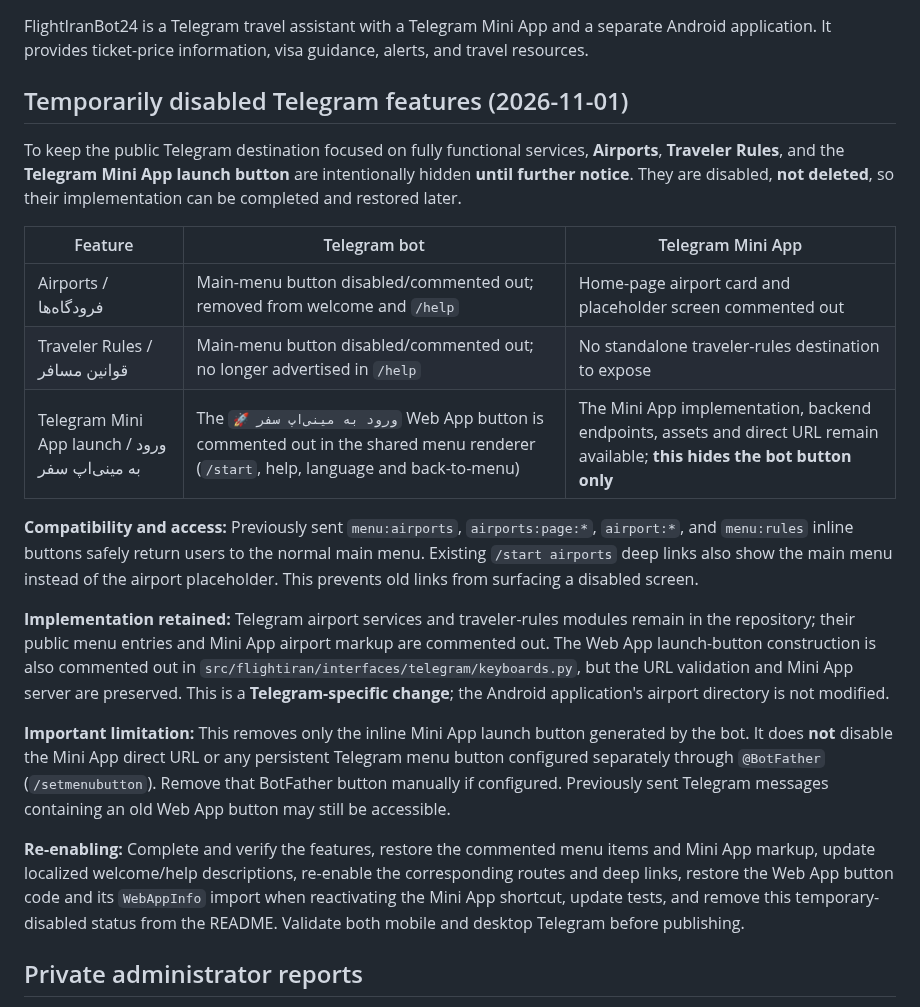
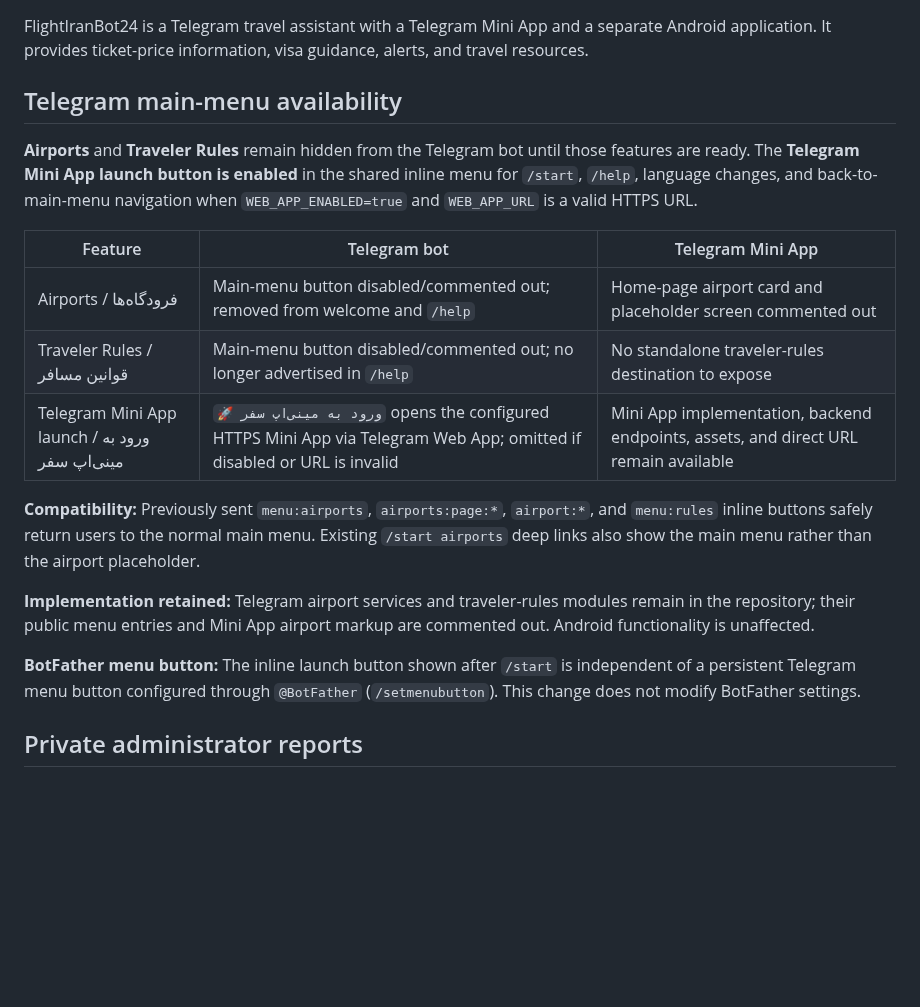
Before and after one commit to abolfazl260/flightiranbot24, a Markdown page: README.md, the part around the change. Drawn GitHub-style; blank space fills up the shorter version.

Commit message:
Document re-enabled Mini App launch button and remaining hidden features

```diff
--- a/README.md
+++ b/README.md
@@ -2,23 +2,21 @@
 
 FlightIranBot24 is a Telegram travel assistant with a Telegram Mini App and a separate Android application. It provides ticket-price information, visa guidance, alerts, and travel resources.
 
-## Temporarily disabled Telegram features (2026-11-01)
+## Telegram main-menu availability
 
-To keep the public Telegram destination focused on fully functional services, **Airports**, **Traveler Rules**, and the **Telegram Mini App launch button** are intentionally hidden **until further notice**. They are disabled, **not deleted**, so their implementation can be completed and restored later.
+**Airports** and **Traveler Rules** remain hidden from the Telegram bot until those features are ready. The **Telegram Mini App launch button is enabled** in the shared inline menu for `/start`, `/help`, language changes, and back-to-main-menu navigation when `WEB_APP_ENABLED=true` and `WEB_APP_URL` is a valid HTTPS URL.
 
 | Feature | Telegram bot | Telegram Mini App |
 | --- | --- | --- |
 | Airports / فرودگاه‌ها | Main-menu button disabled/commented out; removed from welcome and `/help` | Home-page airport card and placeholder screen commented out |
 | Traveler Rules / قوانین مسافر | Main-menu button disabled/commented out; no longer advertised in `/help` | No standalone traveler-rules destination to expose |
-| Telegram Mini App launch / ورود به مینی‌اپ سفر | The `🚀 ورود به مینی‌اپ سفر` Web App button is commented out in the shared menu renderer (`/start`, help, language and back-to-menu) | The Mini App implementation, backend endpoints, assets and direct URL remain available; **this hides the bot button only** |
+| Telegram Mini App launch / ورود به مینی‌اپ سفر | `🚀 ورود به مینی‌اپ سفر` opens the configured HTTPS Mini App via Telegram Web App; omitted if disabled or URL is invalid | Mini App implementation, backend endpoints, assets, and direct URL remain available |
 
-**Compatibility and access:** Previously sent `menu:airports`, `airports:page:*`, `airport:*`, and `menu:rules` inline buttons safely return users to the normal main menu. Existing `/start airports` deep links also show the main menu instead of the airport placeholder. This prevents old links from surfacing a disabled screen.
+**Compatibility:** Previously sent `menu:airports`, `airports:page:*`, `airport:*`, and `menu:rules` inline buttons safely return users to the normal main menu. Existing `/start airports` deep links also show the main menu rather than the airport placeholder.
 
-**Implementation retained:** Telegram airport services and traveler-rules modules remain in the repository; their public menu entries and Mini App airport markup are commented out. The Web App launch-button construction is also commented out in `src/flightiran/interfaces/telegram/keyboards.py`, but the URL validation and Mini App server are preserved. This is a **Telegram-specific change**; the Android application's airport directory is not modified.
+**Implementation retained:** Telegram airport services and traveler-rules modules remain in the repository; their public menu entries and Mini App airport markup are commented out. Android functionality is unaffected.
 
-**Important limitation:** This removes only the inline Mini App launch button generated by the bot. It does **not** disable the Mini App direct URL or any persistent Telegram menu button configured separately through `@BotFather` (`/setmenubutton`). Remove that BotFather button manually if configured. Previously sent Telegram messages containing an old Web App button may still be accessible.
-
-**Re-enabling:** Complete and verify the features, restore the commented menu items and Mini App markup, update localized welcome/help descriptions, re-enable the corresponding routes and deep links, restore the Web App button code and its `WebAppInfo` import when reactivating the Mini App shortcut, update tests, and remove this temporary-disabled status from the README. Validate both mobile and desktop Telegram before publishing.
+**BotFather menu button:** The inline launch button shown after `/start` is independent of a persistent Telegram menu button configured through `@BotFather` (`/setmenubutton`). This change does not modify BotFather settings.
 
 ## Private administrator reports
 
```
